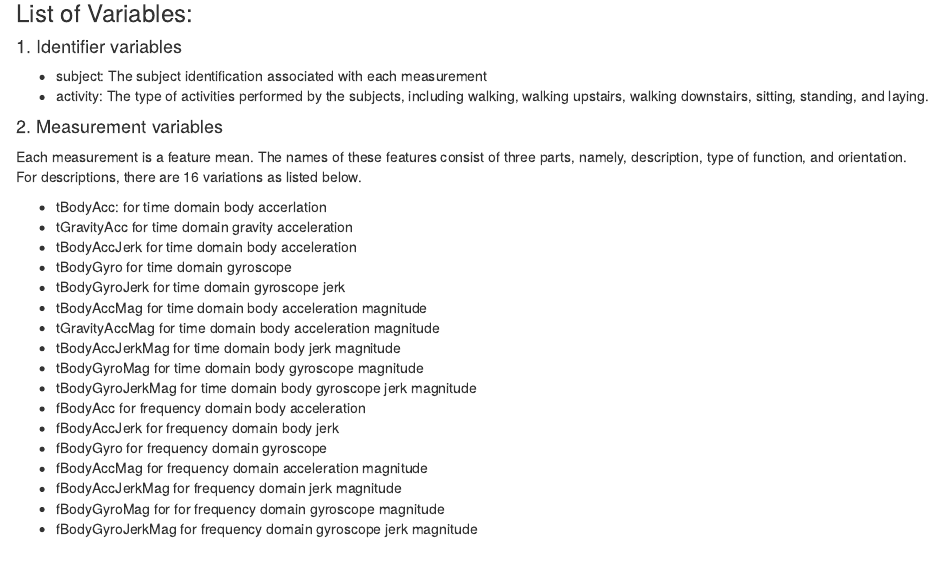
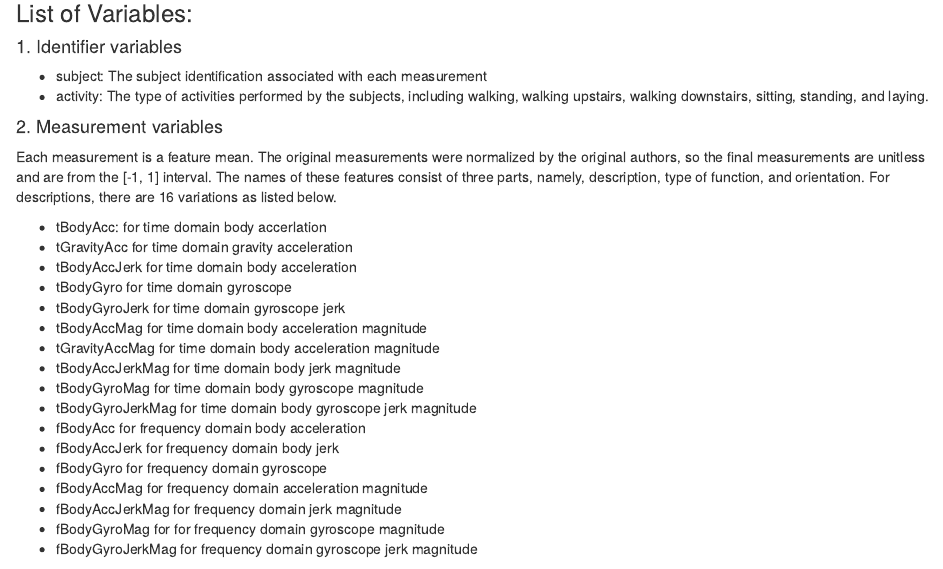
Before and after one commit to huiyuandiknow/Coursera_Getting_and_Cleaning_Data_Project, an R Markdown document (CodeBook.Rmd): the page in a window 1100 px wide, from 300 px down. Rendered offline with R 4.5, knitr and Pandoc, with nearby package versions.

Commit message:
Updated units for measurements in CodeBook.Rmd

```diff
--- a/CodeBook.Rmd
+++ b/CodeBook.Rmd
@@ -17,7 +17,7 @@ This .txt file contains the mean of each of the 79 features per subject and acti
 
 #### 2. Measurement variables
 
-Each measurement is a feature mean. The names of these features consist of three parts, namely, description, type of function, and orientation. For descriptions, there are 16 variations as listed below.
+Each measurement is a feature mean. The original measurements were normalized by the original authors, so the final measurements are unitless and are from the [-1, 1] interval. The names of these features consist of three parts, namely, description, type of function, and orientation. For descriptions, there are 16 variations as listed below.
 
 - tBodyAcc: for time domain body accerlation
 - tGravityAcc for time domain gravity acceleration
```
